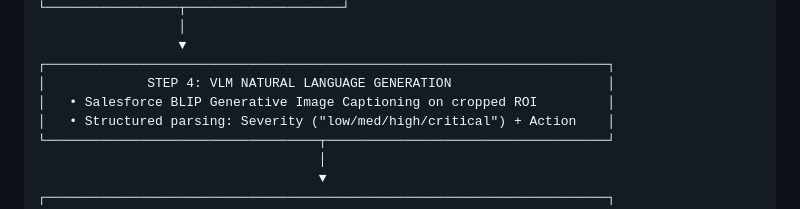
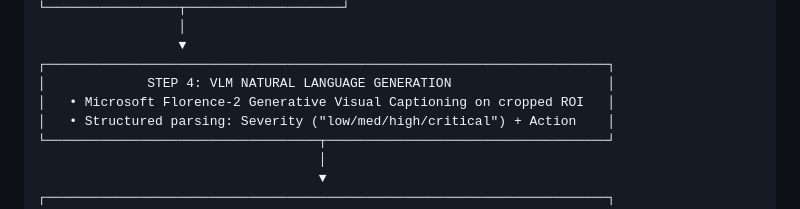
Before and after one commit to lakshya2505/visual-quality-inspection, a Markdown page: FINAL_PROJECT_GUIDE.md, the part around the change. GitHub-like rendering.

```diff
--- a/FINAL_PROJECT_GUIDE.md
+++ b/FINAL_PROJECT_GUIDE.md
@@ -68,7 +68,7 @@
                   ▼
 ┌────────────────────────────────────────────────────────────────────────┐
 │             STEP 4: VLM NATURAL LANGUAGE GENERATION                    │
-│   • Salesforce BLIP Generative Image Captioning on cropped ROI         │
+│   • Microsoft Florence-2 Generative Visual Captioning on cropped ROI   │
 │   • Structured parsing: Severity ("low/med/high/critical") + Action    │
 └───────────────────────────────────┬────────────────────────────────────┘
                                     │
```
Also changed, not shown: LLM_HANDOFF.md (+4 -4 lines).
